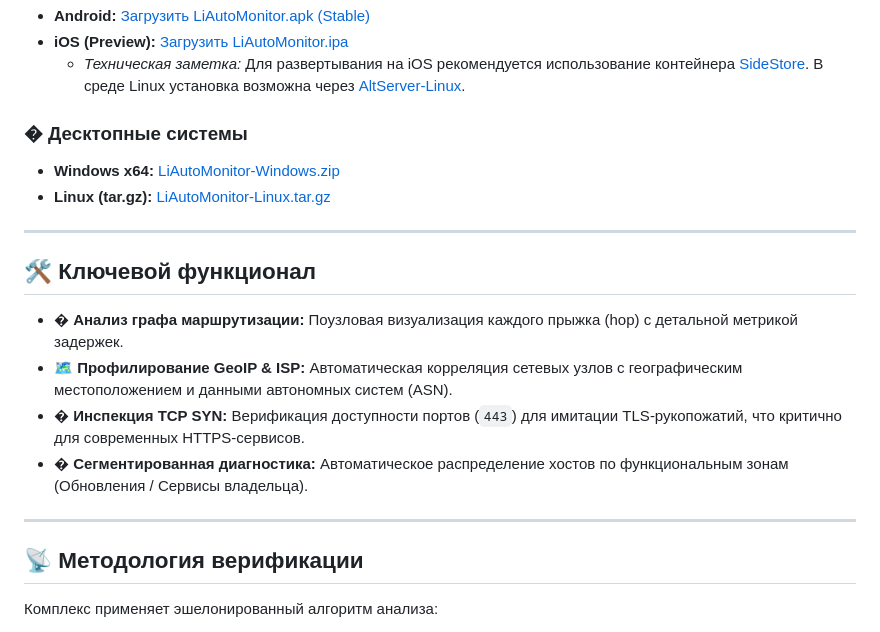
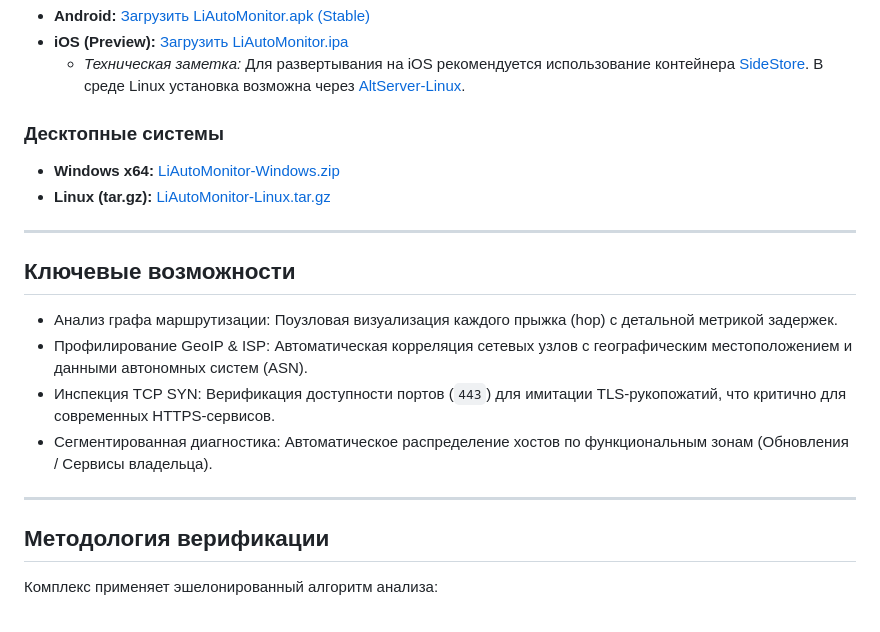
Before and after one commit to seoeaa/li_auto_monitor, a Markdown page: README.md, the part around the change. Drawn GitHub-style.

Commit message:
docs: remove excessive emojis from README

```diff
--- a/README.md
+++ b/README.md
@@ -25,22 +25,22 @@
 *   **iOS (Preview):** [Загрузить LiAutoMonitor.ipa](https://github.com/seoeaa/li_auto_monitor/releases/latest/download/LiAutoMonitor.ipa)
     *   *Техническая заметка:* Для развертывания на iOS рекомендуется использование контейнера [SideStore](https://sidestore.io/). В среде Linux установка возможна через [AltServer-Linux](https://github.com/NyaMisty/AltServer-Linux).
 
-### � Десктопные системы
+### Десктопные системы
 *   **Windows x64:** [LiAutoMonitor-Windows.zip](https://github.com/seoeaa/li_auto_monitor/releases/latest/download/LiAutoMonitor-Windows.zip)
 *   **Linux (tar.gz):** [LiAutoMonitor-Linux.tar.gz](https://github.com/seoeaa/li_auto_monitor/releases/latest/download/LiAutoMonitor-Linux.tar.gz)
 
 ---
 
-## 🛠 Ключевой функционал
+## Ключевые возможности
 
-*   � **Анализ графа маршрутизации:** Поузловая визуализация каждого прыжка (hop) с детальной метрикой задержек.
-*   🗺️ **Профилирование GeoIP & ISP:** Автоматическая корреляция сетевых узлов с географическим местоположением и данными автономных систем (ASN).
-*   � **Инспекция TCP SYN:** Верификация доступности портов (`443`) для имитации TLS-рукопожатий, что критично для современных HTTPS-сервисов.
-*   � **Сегментированная диагностика:** Автоматическое распределение хостов по функциональным зонам (Обновления / Сервисы владельца).
+*   Анализ графа маршрутизации: Поузловая визуализация каждого прыжка (hop) с детальной метрикой задержек.
+*   Профилирование GeoIP & ISP: Автоматическая корреляция сетевых узлов с географическим местоположением и данными автономных систем (ASN).
+*   Инспекция TCP SYN: Верификация доступности портов (`443`) для имитации TLS-рукопожатий, что критично для современных HTTPS-сервисов.
+*   Сегментированная диагностика: Автоматическое распределение хостов по функциональным зонам (Обновления / Сервисы владельца).
 
 ---
 
-## 📡 Методология верификации
+## Методология верификации
 
 Комплекс применяет эшелонированный алгоритм анализа:
 
```
